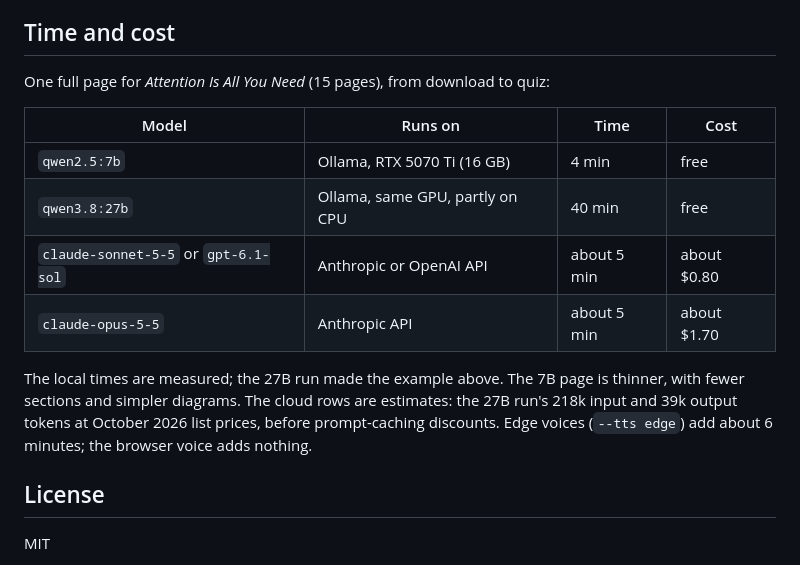
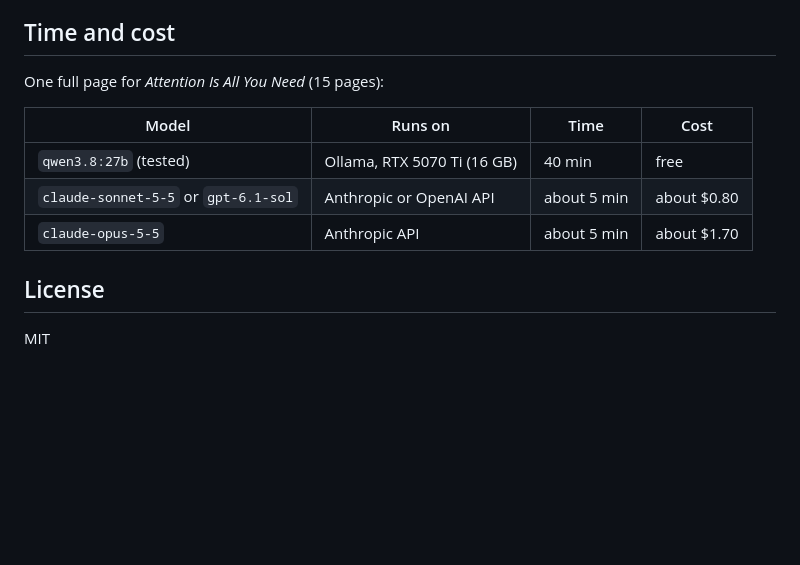
Before and after one commit to iFarhat93/papermap, a Markdown page: README.md, the part around the change. Rendered like a GitHub page; blank space fills up the shorter version.

Commit message:
README: simplify the time and cost table

```diff
--- a/README.md
+++ b/README.md
@@ -70,16 +70,13 @@ The simplest way to run the model on your own machine is [Ollama](https://ollama
 
 ## Time and cost
 
-One full page for *Attention Is All You Need* (15 pages), from download to quiz:
+One full page for *Attention Is All You Need* (15 pages):
 
 | Model | Runs on | Time | Cost |
 |---|---|---|---|
-| `qwen2.5:7b` | Ollama, RTX 5070 Ti (16 GB) | 4 min | free |
-| `qwen3.8:27b` | Ollama, same GPU, partly on CPU | 40 min | free |
+| `qwen3.8:27b` (tested) | Ollama, RTX 5070 Ti (16 GB) | 40 min | free |
 | `claude-sonnet-5-5` or `gpt-6.1-sol` | Anthropic or OpenAI API | about 5 min | about $0.80 |
 | `claude-opus-5-5` | Anthropic API | about 5 min | about $1.70 |
-
-The local times are measured; the 27B run made the example above. The 7B page is thinner, with fewer sections and simpler diagrams. The cloud rows are estimates: the 27B run's 218k input and 39k output tokens at October 2026 list prices, before prompt-caching discounts. Edge voices (`--tts edge`) add about 6 minutes; the browser voice adds nothing.
 
 ## License
 
```
